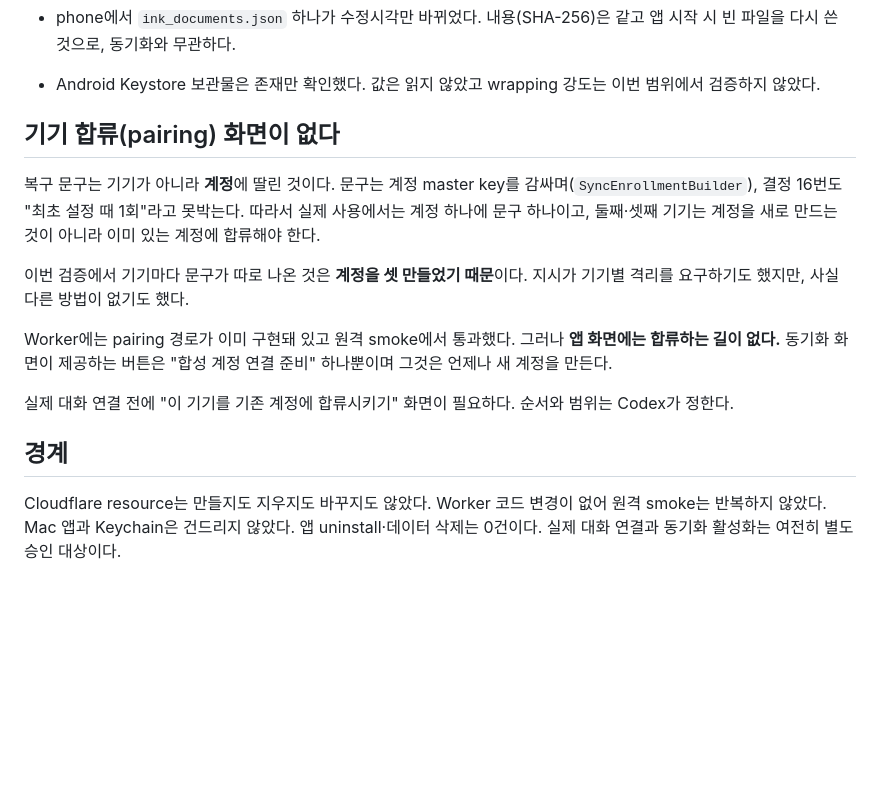
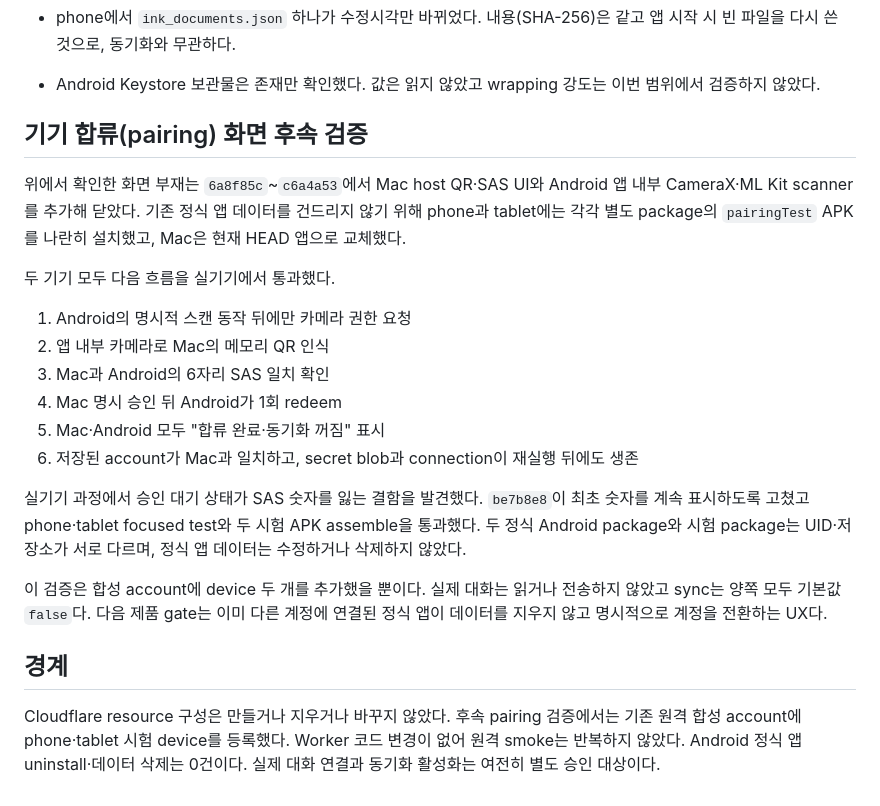
Before and after one commit to UHLUHLUHL/gagaodok, a Markdown page: docs/ANDROID_SYNTHETIC_ONBOARDING_DEVICE_RESULT.md, the part around the change. Drawn GitHub-style; blank space fills up the shorter version.

Commit message:
docs: phone tablet pairing 실기기 결과를 기록한다
별도 package의 phone·tablet 시험 앱에서 Mac host QR, SAS 일치, 명시 승인, one-time redeem과 재실행 persistence를 완주한 근거를 기록한다.

실기기에서 발견한 SAS 승인 대기 숫자 소실과 be7b8e8 보정을 함께 남기고, 다음 gate를 기존 정식 앱의 비파괴 account 전환 UX로 이동한다.

실제 대화 접근·sync 활성화·정식 Android 앱 데이터 변경·Cloudflare resource 구성 변경은 없음.

```diff
--- a/docs/ANDROID_SYNTHETIC_ONBOARDING_DEVICE_RESULT.md
+++ b/docs/ANDROID_SYNTHETIC_ONBOARDING_DEVICE_RESULT.md
@@ -88,26 +88,34 @@ assemble까지 해야 한다.**
 - Android Keystore 보관물은 존재만 확인했다. 값은 읽지 않았고 wrapping 강도는
   이번 범위에서 검증하지 않았다.
 
-## 기기 합류(pairing) 화면이 없다
+## 기기 합류(pairing) 화면 후속 검증
 
-복구 문구는 기기가 아니라 **계정**에 딸린 것이다. 문구는 계정 master key를
-감싸며(`SyncEnrollmentBuilder`), 결정 16번도 "최초 설정 때 1회"라고 못박는다.
-따라서 실제 사용에서는 계정 하나에 문구 하나이고, 둘째·셋째 기기는 계정을 새로
-만드는 것이 아니라 이미 있는 계정에 합류해야 한다.
+위에서 확인한 화면 부재는 `6a8f85c`~`c6a4a53`에서 Mac host QR·SAS UI와
+Android 앱 내부 CameraX·ML Kit scanner를 추가해 닫았다. 기존 정식 앱 데이터를
+건드리지 않기 위해 phone과 tablet에는 각각 별도 package의 `pairingTest` APK를
+나란히 설치했고, Mac은 현재 HEAD 앱으로 교체했다.
 
-이번 검증에서 기기마다 문구가 따로 나온 것은 **계정을 셋 만들었기 때문**이다.
-지시가 기기별 격리를 요구하기도 했지만, 사실 다른 방법이 없기도 했다.
+두 기기 모두 다음 흐름을 실기기에서 통과했다.
 
-Worker에는 pairing 경로가 이미 구현돼 있고 원격 smoke에서 통과했다. 그러나
-**앱 화면에는 합류하는 길이 없다.** 동기화 화면이 제공하는 버튼은 "합성 계정
-연결 준비" 하나뿐이며 그것은 언제나 새 계정을 만든다.
+1. Android의 명시적 스캔 동작 뒤에만 카메라 권한 요청
+2. 앱 내부 카메라로 Mac의 메모리 QR 인식
+3. Mac과 Android의 6자리 SAS 일치 확인
+4. Mac 명시 승인 뒤 Android가 1회 redeem
+5. Mac·Android 모두 "합류 완료·동기화 꺼짐" 표시
+6. 저장된 account가 Mac과 일치하고, secret blob과 connection이 재실행 뒤에도 생존
 
-실제 대화 연결 전에 "이 기기를 기존 계정에 합류시키기" 화면이 필요하다. 순서와
-범위는 Codex가 정한다.
+실기기 과정에서 승인 대기 상태가 SAS 숫자를 잃는 결함을 발견했다. `be7b8e8`이
+최초 숫자를 계속 표시하도록 고쳤고 phone·tablet focused test와 두 시험 APK
+assemble을 통과했다. 두 정식 Android package와 시험 package는 UID·저장소가
+서로 다르며, 정식 앱 데이터는 수정하거나 삭제하지 않았다.
+
+이 검증은 합성 account에 device 두 개를 추가했을 뿐이다. 실제 대화는 읽거나
+전송하지 않았고 sync는 양쪽 모두 기본값 `false`다. 다음 제품 gate는 이미 다른
+계정에 연결된 정식 앱이 데이터를 지우지 않고 명시적으로 계정을 전환하는 UX다.
 
 ## 경계
 
-Cloudflare resource는 만들지도 지우지도 바꾸지도 않았다. Worker 코드 변경이
-없어 원격 smoke는 반복하지 않았다. Mac 앱과 Keychain은 건드리지 않았다. 앱
-uninstall·데이터 삭제는 0건이다. 실제 대화 연결과 동기화 활성화는 여전히 별도
-승인 대상이다.
+Cloudflare resource 구성은 만들거나 지우거나 바꾸지 않았다. 후속 pairing
+검증에서는 기존 원격 합성 account에 phone·tablet 시험 device를 등록했다. Worker
+코드 변경이 없어 원격 smoke는 반복하지 않았다. Android 정식 앱 uninstall·데이터
+삭제는 0건이다. 실제 대화 연결과 동기화 활성화는 여전히 별도 승인 대상이다.
```
Also changed, not shown: docs/PHASE1_INTEGRATION_ACCEPTANCE_MATRIX.md (+3 -3 lines).
